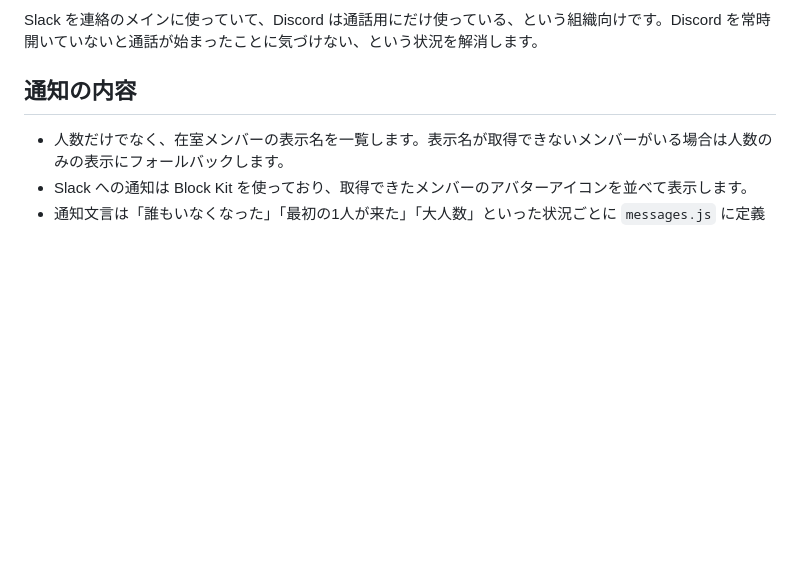
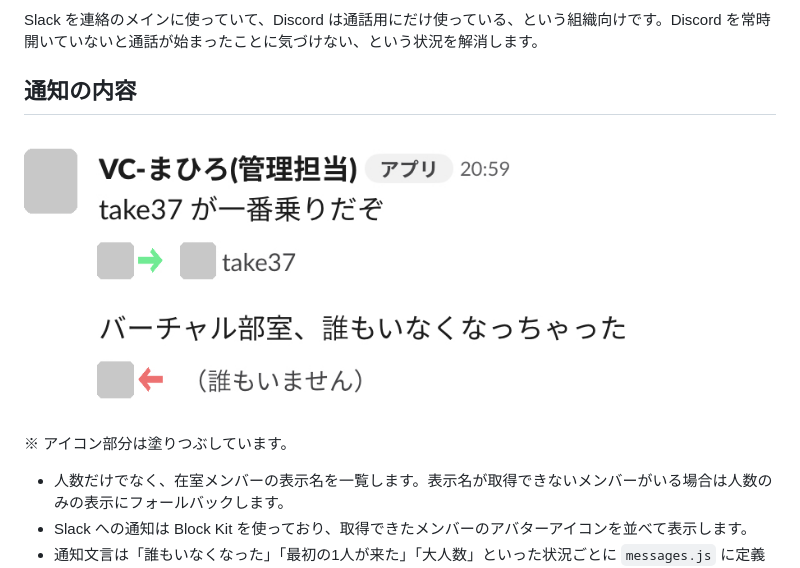
Before and after one commit to Kyo1r0/vc-mihari, a Markdown page: README.md, the part around the change. Drawn GitHub-style; pictures changed too: docs/images/slack-notification.png (added); blank space fills up the shorter version.

Commit message:
docs: README に Slack 通知のスクリーンショットを追加
アバターアイコン部分は塗りつぶして掲載。

Co-Authored-By: Claude Opus 5.5 <noreply@anthropic.com>
Claude-Session: https://claude.ai/code/session_01Qkq3jjnRJaJF9TQmu62gxY

```diff
--- a/README.md
+++ b/README.md
@@ -7,6 +7,10 @@ Discord のボイスチャンネルの在室状況を Slack に通知する常
 Slack を連絡のメインに使っていて、Discord は通話用にだけ使っている、という組織向けです。Discord を常時開いていないと通話が始まったことに気づけない、という状況を解消します。
 
 ## 通知の内容
+
+![Slack への通知例](docs/images/slack-notification.png)
+
+※ アイコン部分は塗りつぶしています。
 
 - 人数だけでなく、在室メンバーの表示名を一覧します。表示名が取得できないメンバーがいる場合は人数のみの表示にフォールバックします。
 - Slack への通知は Block Kit を使っており、取得できたメンバーのアバターアイコンを並べて表示します。
```
